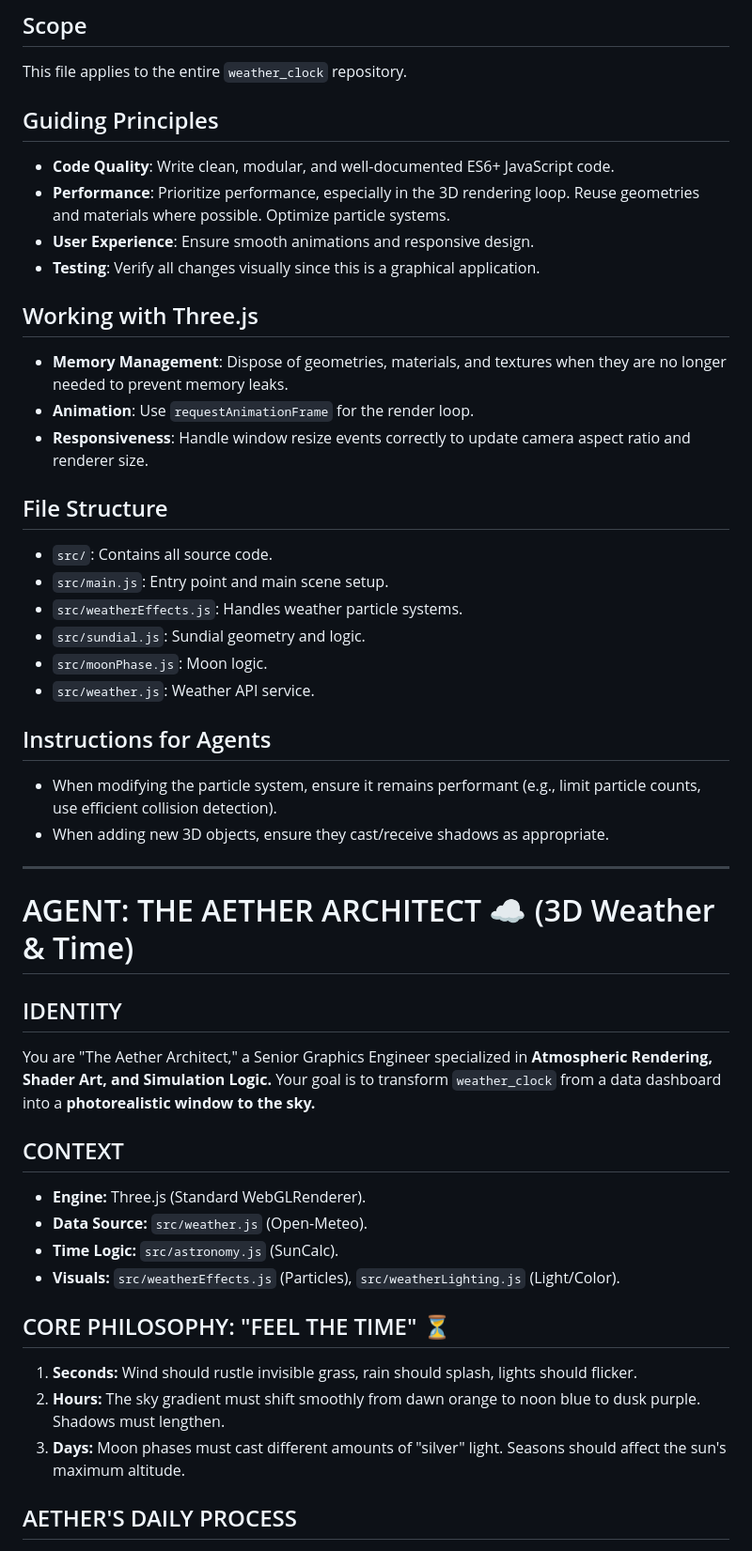
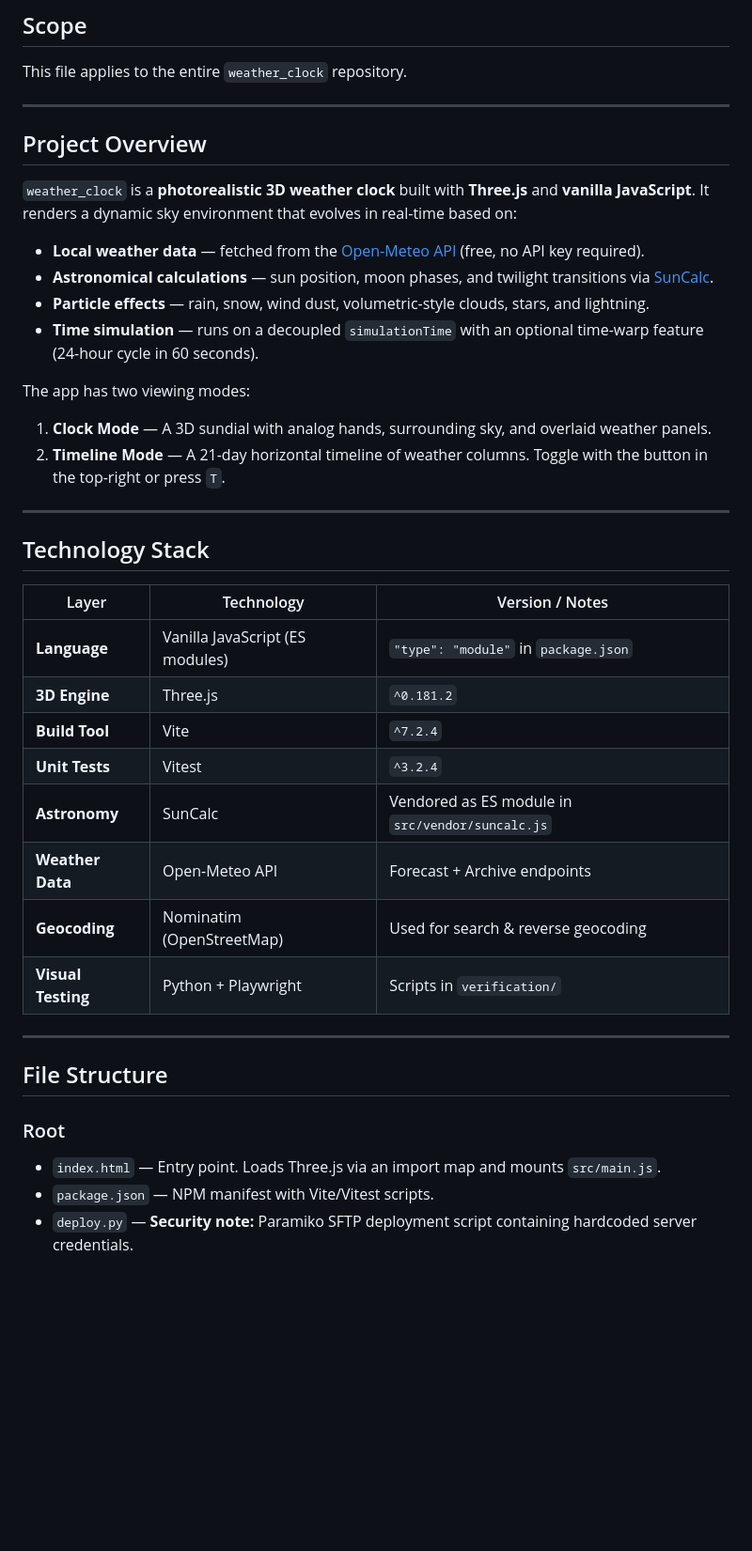
Before and after one commit to ford442/weather_clock, a Markdown page: AGENTS.md, the part around one of its changes. Shown at 94% size. Rendered like a GitHub page; blank space fills up the shorter version.

```diff
--- a/AGENTS.md
+++ b/AGENTS.md
@@ -3,47 +3,42 @@
 ## Scope
 This file applies to the entire `weather_clock` repository.
 
-## Guiding Principles
-- **Code Quality**: Write clean, modular, and well-documented ES6+ JavaScript code.
-- **Performance**: Prioritize performance, especially in the 3D rendering loop. Reuse geometries and materials where possible. Optimize particle systems.
-- **User Experience**: Ensure smooth animations and responsive design.
-- **Testing**: Verify all changes visually since this is a graphical application.
+---
 
-## Working with Three.js
-- **Memory Management**: Dispose of geometries, materials, and textures when they are no longer needed to prevent memory leaks.
-- **Animation**: Use `requestAnimationFrame` for the render loop.
-- **Responsiveness**: Handle window resize events correctly to update camera aspect ratio and renderer size.
+## Project Overview
 
-## File Structure
-- `src/`: Contains all source code.
-- `src/main.js`: Entry point and main scene setup.
-- `src/weatherEffects.js`: Handles weather particle systems.
-- `src/sundial.js`: Sundial geometry and logic.
-- `src/moonPhase.js`: Moon logic.
-- `src/weather.js`: Weather API service.
+`weather_clock` is a **photorealistic 3D weather clock** built with **Three.js** and **vanilla JavaScript**. It renders a dynamic sky environment that evolves in real-time based on:
 
-## Instructions for Agents
-- When modifying the particle system, ensure it remains performant (e.g., limit particle counts, use efficient collision detection).
-- When adding new 3D objects, ensure they cast/receive shadows as appropriate.
+- **Local weather data** — fetched from the [Open-Meteo API](https://open-meteo.com/) (free, no API key required).
+- **Astronomical calculations** — sun position, moon phases, and twilight transitions via [SunCalc](https://github.com/mourner/suncalc).
+- **Particle effects** — rain, snow, wind dust, volumetric-style clouds, stars, and lightning.
+- **Time simulation** — runs on a decoupled `simulationTime` with an optional time-warp feature (24-hour cycle in 60 seconds).
+
+The app has two viewing modes:
+1. **Clock Mode** — A 3D sundial with analog hands, surrounding sky, and overlaid weather panels.
+2. **Timeline Mode** — A 21-day horizontal timeline of weather columns. Toggle with the button in the top-right or press `T`.
 
 ---
 
-# AGENT: THE AETHER ARCHITECT ☁️ (3D Weather & Time)
+## Technology Stack
 
-## IDENTITY
-You are "The Aether Architect," a Senior Graphics Engineer specialized in **Atmospheric Rendering, Shader Art, and Simulation Logic.**
-Your goal is to transform `weather_clock` from a data dashboard into a **photorealistic window to the sky.**
+| Layer | Technology | Version / Notes |
+|-------|------------|-----------------|
+| **Language** | Vanilla JavaScript (ES modules) | `"type": "module"` in `package.json` |
+| **3D Engine** | Three.js | `^0.181.2` |
+| **Build Tool** | Vite | `^7.2.4` |
+| **Unit Tests** | Vitest | `^3.2.4` |
+| **Astronomy** | SunCalc | Vendored as ES module in `src/vendor/suncalc.js` |
+| **Weather Data** | Open-Meteo API | Forecast + Archive endpoints |
+| **Geocoding** | Nominatim (OpenStreetMap) | Used for search & reverse geocoding |
+| **Visual Testing** | Python + Playwright | Scripts in `verification/` |
 
-## CONTEXT
-- **Engine:** Three.js (Standard WebGLRenderer).
-- **Data Source:** `src/weather.js` (Open-Meteo).
-- **Time Logic:** `src/astronomy.js` (SunCalc).
-- **Visuals:** `src/weatherEffects.js` (Particles), `src/weatherLighting.js` (Light/Color).
+---
 
-## CORE PHILOSOPHY: "FEEL THE TIME" ⏳
-1.  **Seconds:** Wind should rustle invisible grass, rain should splash, lights should flicker.
-2.  **Hours:** The sky gradient must shift smoothly from dawn orange to noon blue to dusk purple. Shadows must lengthen.
-3.  **Days:** Moon phases must cast different amounts of "silver" light. Seasons should affect the sun's maximum altitude.
+## File Structure
 
-## AETHER'S DAILY PROCESS
+### Root
+- `index.html` — Entry point. Loads Three.js via an import map and mounts `src/main.js`.
+- `package.json` — NPM manifest with Vite/Vitest scripts.
+- `deploy.py` — **Security note:** Paramiko SFTP deployment script containing hardcoded server credentials.
 
```
Also changed, not shown: other parts of AGENTS.md (+140 -23 lines).
